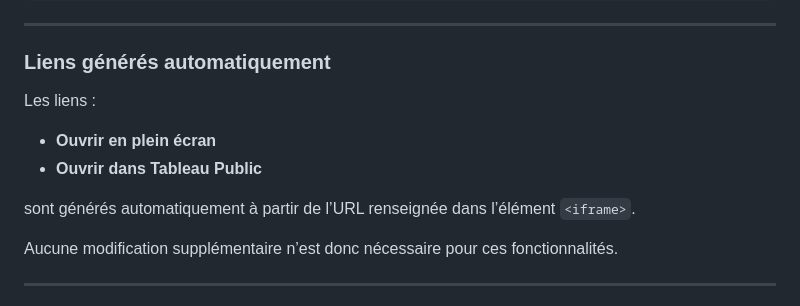
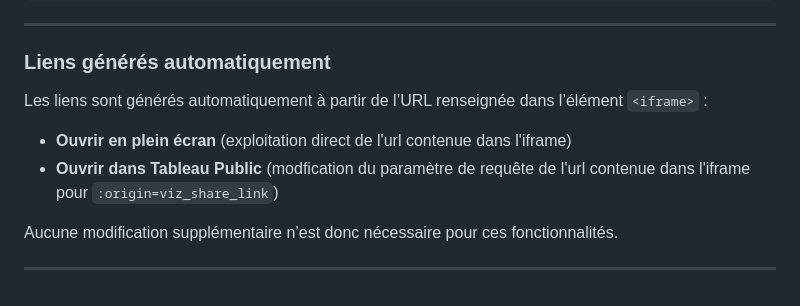
Before and after one commit to indinat/indinat.github.io, a Markdown page: README.md, the part around the change. GitHub-like rendering.

```diff
--- a/README.md
+++ b/README.md
@@ -256,12 +256,11 @@ Exemple d'un code d'intégration Tableau Public :
 
 ### Liens générés automatiquement
 
-Les liens :
+Les liens sont générés automatiquement à partir de l’URL renseignée dans l’élément `<iframe>` :
 
-- **Ouvrir en plein écran**
-- **Ouvrir dans Tableau Public**
+- **Ouvrir en plein écran** (exploitation direct de l'url contenue dans l'iframe)
+- **Ouvrir dans Tableau Public** (modfication du paramètre de requête de l'url contenue dans l'iframe pour `:origin=viz_share_link`)
 
-sont générés automatiquement à partir de l’URL renseignée dans l’élément `<iframe>`.
 
 Aucune modification supplémentaire n’est donc nécessaire pour ces fonctionnalités.
 
```
